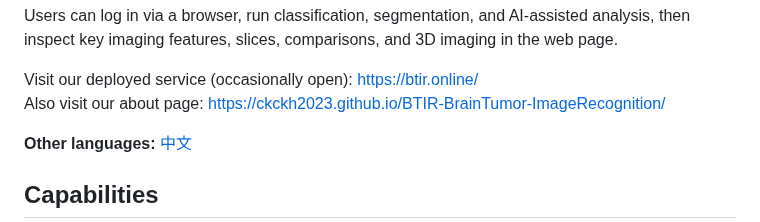
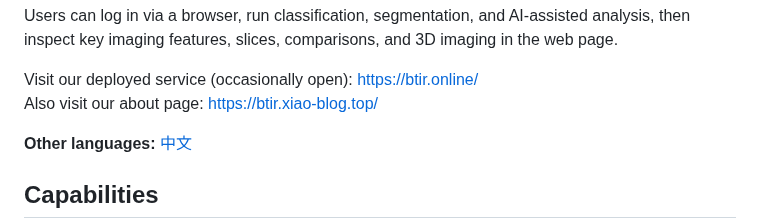
Before and after one commit to ckckh2023/BTIR-BrainTumor-ImageRecognition, a Markdown page: README.en.md, the part around the change. Rendered like a GitHub page.

```diff
--- a/README.en.md
+++ b/README.en.md
@@ -14,7 +14,7 @@ BTIR is a complete analysis system for four‑modality brain tumor MRI.
 Users can log in via a browser, run classification, segmentation, and AI-assisted analysis, then inspect key imaging features, slices, comparisons, and 3D imaging in the web page.
 
 Visit our deployed service (occasionally open): https://btir.online/<br>
-Also visit our about page: https://ckckh2023.github.io/BTIR-BrainTumor-ImageRecognition/
+Also visit our about page: https://btir.xiao-blog.top/
 
 **Other languages:** [中文](README.md)
 
```
